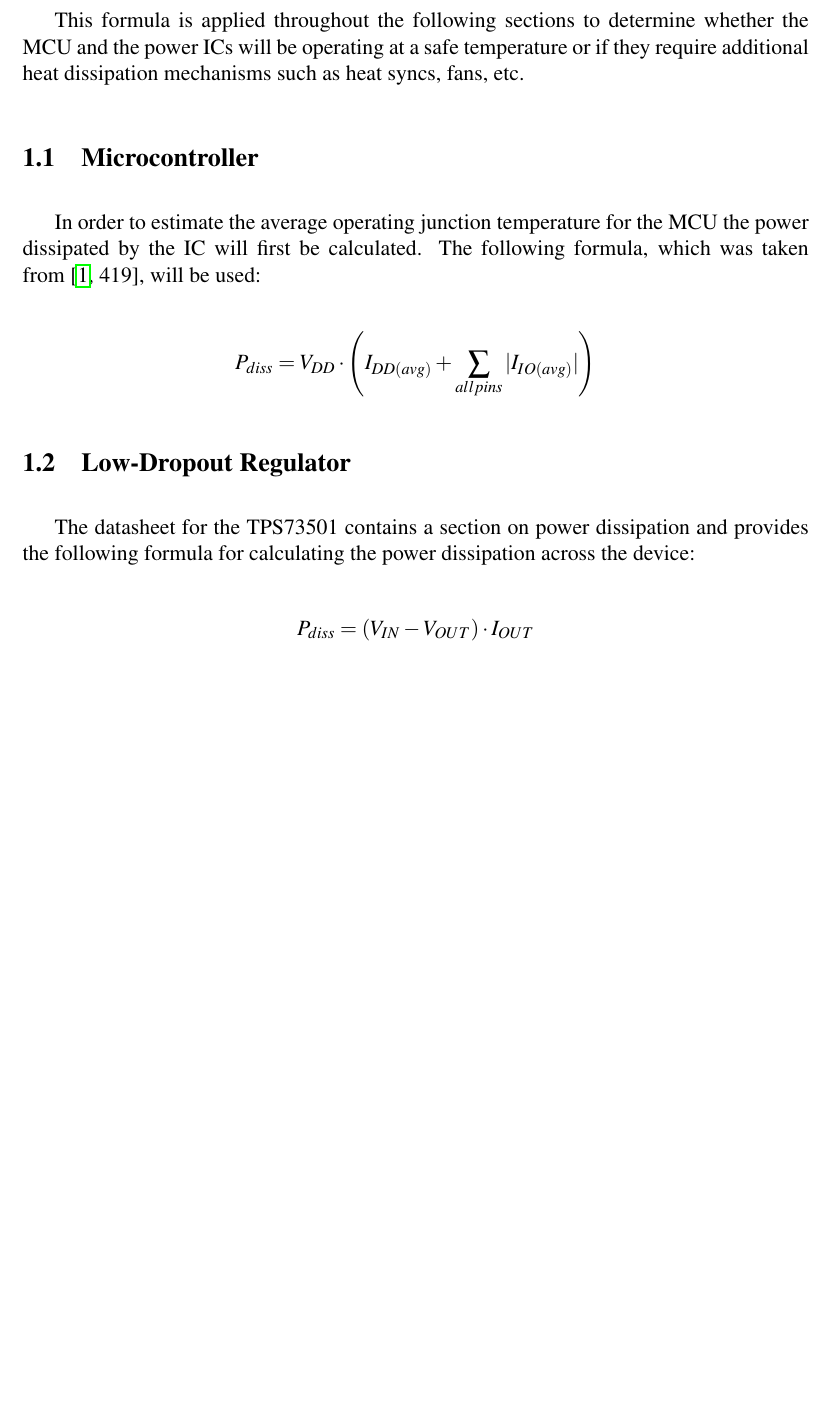
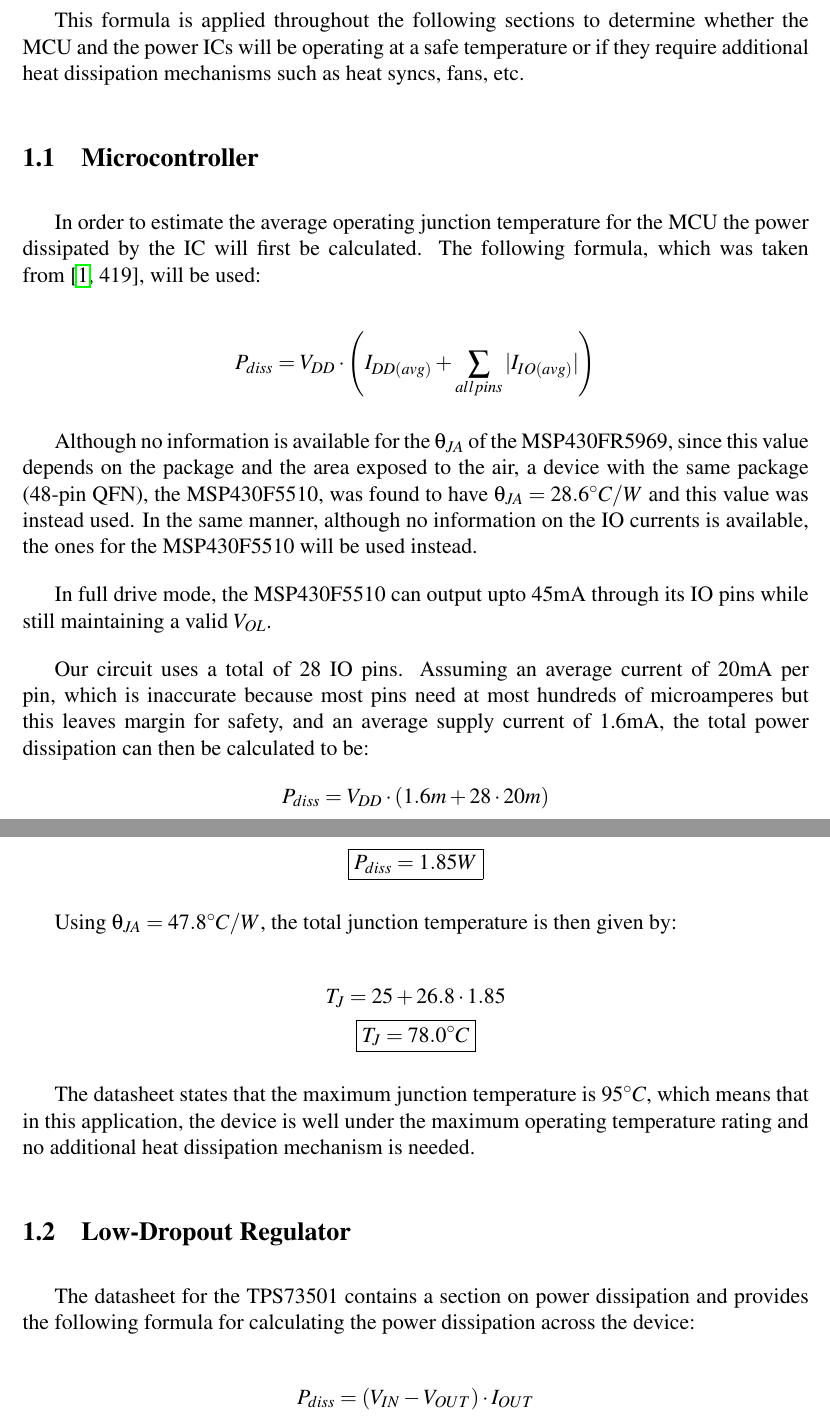
Before and after one commit to danysantiago/wave-sphere-reports, a LaTeX document (ProgressReport03-ThermalAnalysis/report.tex): part of page 1 of 3 before the commit and two parts of pages 1 and 2 of 4 after it, the two joined at a grey line, cut so that both start at the same text, the shorter picture padded with empty space. Compiled offline with pdfLaTeX.

Commit message:
Finished Thermal Analysis

```diff
--- a/ProgressReport03-ThermalAnalysis/report.tex
+++ b/ProgressReport03-ThermalAnalysis/report.tex
@@ -29,6 +29,21 @@ This formula is applied throughout the following sections to determine whether t
 In order to estimate the average operating junction temperature for the MCU the power dissipated by the IC will first be calculated.  The following formula, which was taken from \cite[419]{Jimenez2013}, will be used:
 
 \[P_{diss} = V_{DD} \cdot \left(I_{DD(avg)} + \sum_{allpins} |I_{IO(avg)}| \right)\]
+
+Although no information is available for the $\theta_{JA}$ of the MSP430FR5969, since this value depends on the package and the area exposed to the air, a device with the same package (48-pin QFN), the MSP430F5510, was found to have $\theta_{JA} = 28.6^\circ C/W$ and this value was instead used.  In the same manner, although no information on the IO currents is available, the ones for the MSP430F5510 will be used instead.
+
+In full drive mode, the MSP430F5510 can output upto 45mA through its IO pins while still maintaining a valid $V_{OL}$.
+
+Our circuit uses a total of 28 IO pins.  Assuming an average current of 20mA per pin, which is inaccurate because most pins need at most hundreds of microamperes but this leaves margin for safety, and an average supply current of 1.6mA, the total power dissipation can then be calculated to be:
+\[P_{diss} = V_{DD} \cdot \left(1.6m + 28 \cdot 20m \right)\]
+\[\boxed{P_{diss} = 1.85W}\]
+
+Using $\theta_{JA} = 47.8^\circ C/W$, the total junction temperature is then given by:
+
+\[T_J = 25 + 26.8 \cdot 1.85 \]
+\[\boxed{T_J = 78.0 ^\circ C}\]
+
+The datasheet states that the maximum junction temperature is $95^\circ C$, which means that in this application, the device is well under the maximum operating temperature rating and no additional heat dissipation mechanism is needed.
 
 
 \subsection{Low-Dropout Regulator}
```
